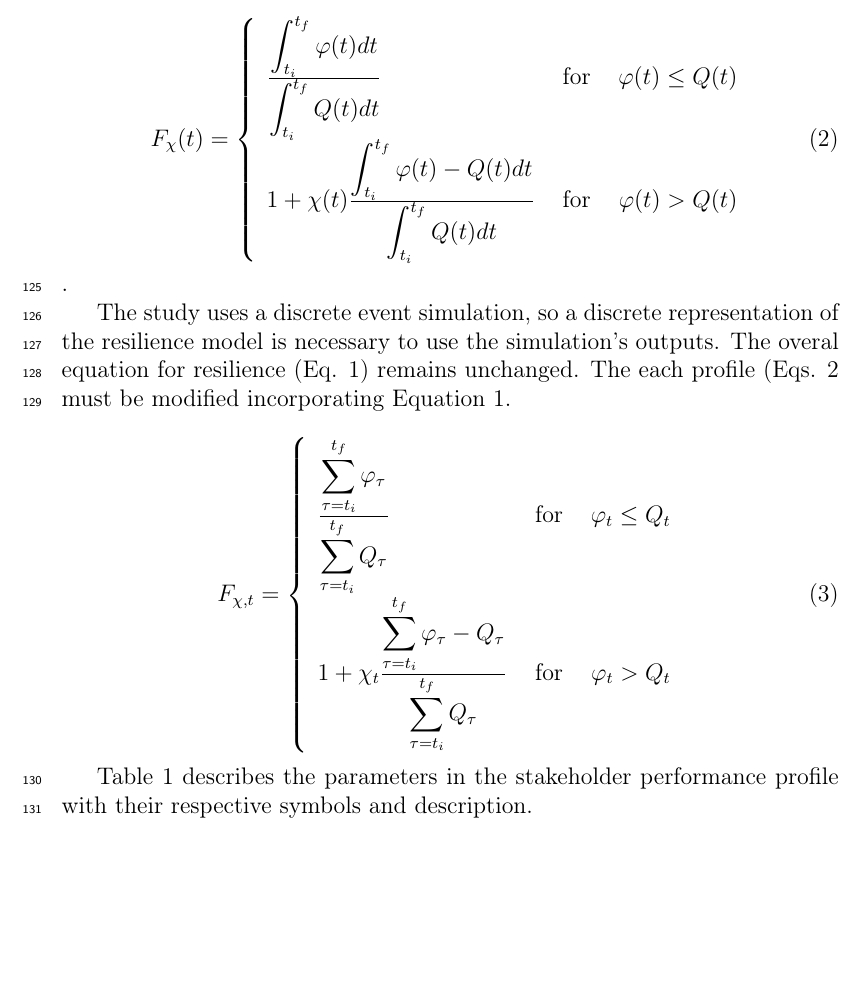
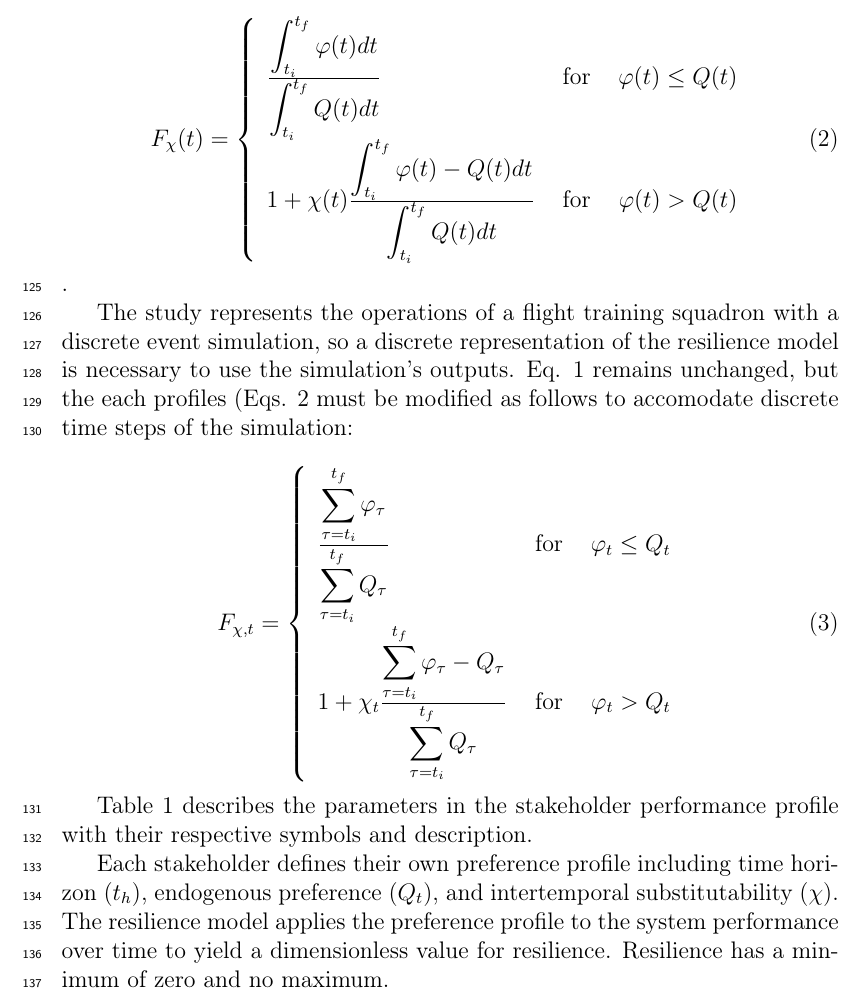
Before and after one commit to royemanuel/TDfleetres, a LaTeX paper (elsarticle-template-1-num.tex): part of page 7 of 28, cut so that both start at the same text, the shorter picture padded with empty space. Compiled offline with pdfLaTeX.

Commit message:
trying to straighten up the model description

```diff
--- a/elsarticle-template-1-num.tex
+++ b/elsarticle-template-1-num.tex
@@ -578,12 +578,13 @@ T_h$).  The equations for performance ratios ($M_{\chi}$, etc.) are:
 \end{equation}.
 
 
-The study uses a discrete event simulation, so a discrete
+The study represents the operations of a flight training squadron with
+a discrete event simulation, so a discrete
 representation of the resilience model is necessary to use the
-simulation's outputs. The overal equation for resilience
-(Eq. \ref{e:contResilience}) remains unchanged. The
-each profile (Eqs. \ref{e:RPC} must be modified incorporating
-Equation~\ref{e:contResilience}.
+simulation's outputs. Eq. \ref{e:contResilience} remains unchanged,
+but the
+each profiles (Eqs. \ref{e:RPC} must be modified as follows to accomodate
+discrete time steps of the simulation:
 
 \begin{equation}
 % * <ba@umd.edu> 2018-09-23T13:25:34.471Z:
@@ -637,6 +638,13 @@ description.
   \end{tabular}
   \end{center}
 \end{table}
+
+Each stakeholder defines their own preference profile including time
+horizon ($t_h$), endogenous preference ($Q_t$), and intertemporal
+substitutability ($\chi$). The resilience model applies the preference
+profile to the system performance over time to yield a dimensionless
+value for resilience. Resilience has a minimum of zero and no
+maximum.
 
 \section{Case Study: Training Squadron of Aircraft}
 \label{s:CaseStudy}
```
